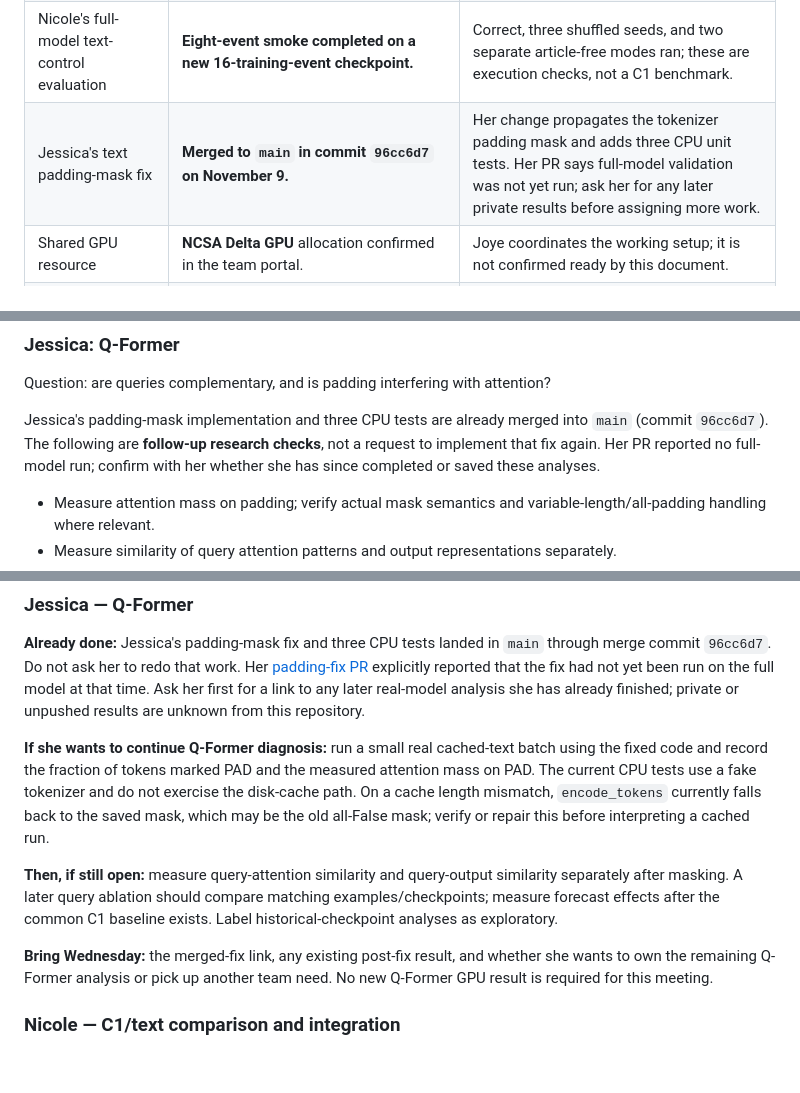
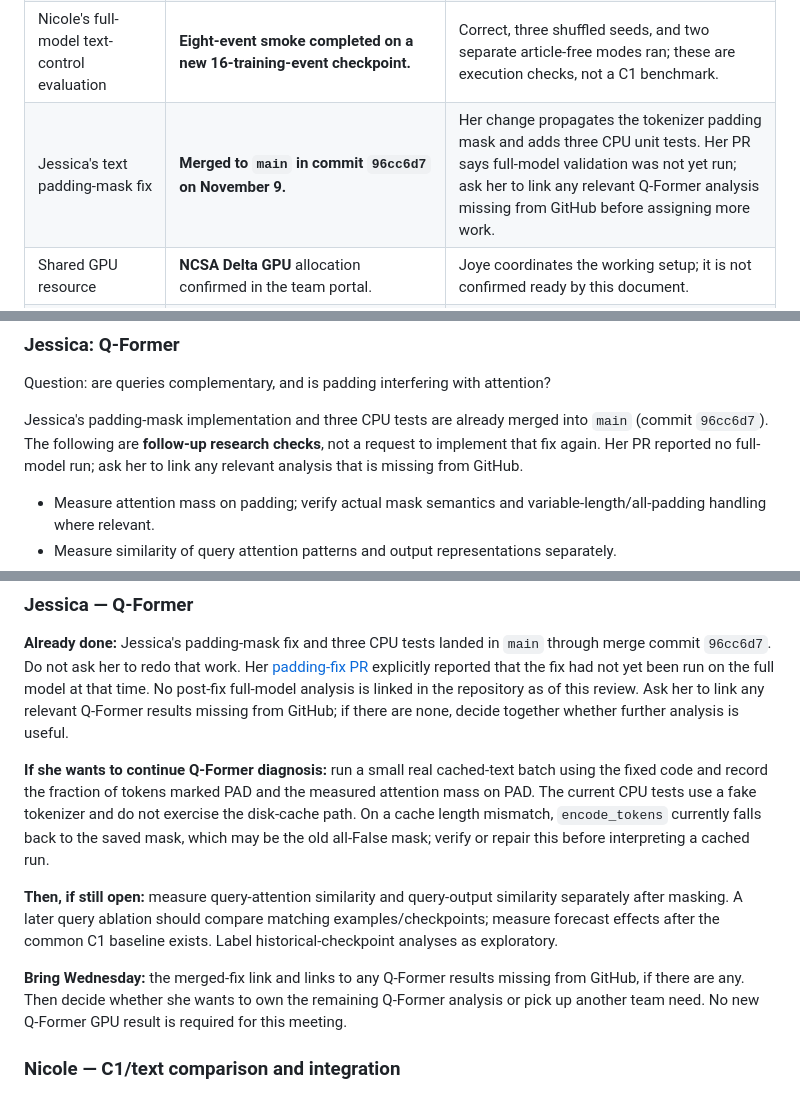
Before and after one commit to DaezeI/11785-GS-Fuse-Submission-Public, a Markdown page: TEAM_WORKFLOW.md, 3 parts joined by grey strips. GitHub-like rendering; blank space fills up the shorter version.

Commit message:
Ask for missing GitHub Q-Former links without speculation

```diff
--- a/TEAM_WORKFLOW.md
+++ b/TEAM_WORKFLOW.md
@@ -24,7 +24,7 @@ identified where it predates this update.
 | Nicole's initial contribution | [PR 1](https://github.com/DaezeI/11785-GS-Fuse-Submission-Public/pull/1) merged into `main`. | The audit, analysis, inference tools, tests, and results are available to everyone. |
 | C1 training integration | **Implemented and tested in open PR #4; pending review/merge.** | Normal training, smoke training, and paired evaluation now use the same opt-in C1 loader. Pull the PR branch to inspect before merge. |
 | Nicole's full-model text-control evaluation | **Eight-event smoke completed on a new 16-training-event checkpoint.** | Correct, three shuffled seeds, and two separate article-free modes ran; these are execution checks, not a C1 benchmark. |
-| Jessica's text padding-mask fix | **Merged to `main` in commit `96cc6d7` on November 9.** | Her change propagates the tokenizer padding mask and adds three CPU unit tests. Her PR says full-model validation was not yet run; ask her for any later private results before assigning more work. |
+| Jessica's text padding-mask fix | **Merged to `main` in commit `96cc6d7` on November 9.** | Her change propagates the tokenizer padding mask and adds three CPU unit tests. Her PR says full-model validation was not yet run; ask her to link any relevant Q-Former analysis missing from GitHub before assigning more work. |
 | Shared GPU resource | **NCSA Delta GPU** allocation confirmed in the team portal. | Joye coordinates the working setup; it is not confirmed ready by this document. |
 | Individual Delta access | **Nicole's noninteractive SSH access verified November 10.** Other users' login readiness is unverified here. | Each teammate still verifies their own access. |
 | Delta paths, environment, launch example | **Nicole verified shared inputs/environment and completed two separate Slurm jobs.** Joye's common setup handoff remains separately owned. | Exact commands, job IDs, and output locations are in PR #4; do not infer that every teammate's setup is ready. |
@@ -221,7 +221,7 @@ Question: are queries complementary, and is padding interfering with attention?
 Jessica's padding-mask implementation and three CPU tests are already merged
 into `main` (commit `96cc6d7`). The following are **follow-up research checks**,
 not a request to implement that fix again. Her PR reported no full-model run;
-confirm with her whether she has since completed or saved these analyses.
+ask her to link any relevant analysis that is missing from GitHub.
 
 - Measure attention mass on padding; verify actual mask semantics and
   variable-length/all-padding handling where relevant.
@@ -472,8 +472,9 @@ controls and a bounded explanation in Adaeze's own PR when ready.
 `main` through merge commit `96cc6d7`. Do not ask her to redo that work.
 Her [padding-fix PR](https://github.com/DaezeI/11785-GS-Fuse-Submission-Public/pull/2)
 explicitly reported that the fix had not yet been run on the full model at
-that time. Ask her first for a link to any later real-model analysis she has
-already finished; private or unpushed results are unknown from this repository.
+that time. No post-fix full-model analysis is linked in the repository as of
+this review. Ask her to link any relevant Q-Former results missing from GitHub;
+if there are none, decide together whether further analysis is useful.
 
 **If she wants to continue Q-Former diagnosis:** run a small real cached-text
 batch using the fixed code and record the fraction of tokens marked PAD and
@@ -487,9 +488,10 @@ similarity separately after masking. A later query ablation should compare
 matching examples/checkpoints; measure forecast effects after the common C1
 baseline exists. Label historical-checkpoint analyses as exploratory.
 
-**Bring Wednesday:** the merged-fix link, any existing post-fix result, and
-whether she wants to own the remaining Q-Former analysis or pick up another
-team need. No new Q-Former GPU result is required for this meeting.
+**Bring Wednesday:** the merged-fix link and links to any Q-Former results
+missing from GitHub, if there are any. Then decide whether she wants to own
+the remaining Q-Former analysis or pick up another team need. No new Q-Former
+GPU result is required for this meeting.
 
 ### Nicole — C1/text comparison and integration
 
```
Also changed, not shown: docs/updates/2026-11-10-c1-implementation.md (+1 -1 lines).
